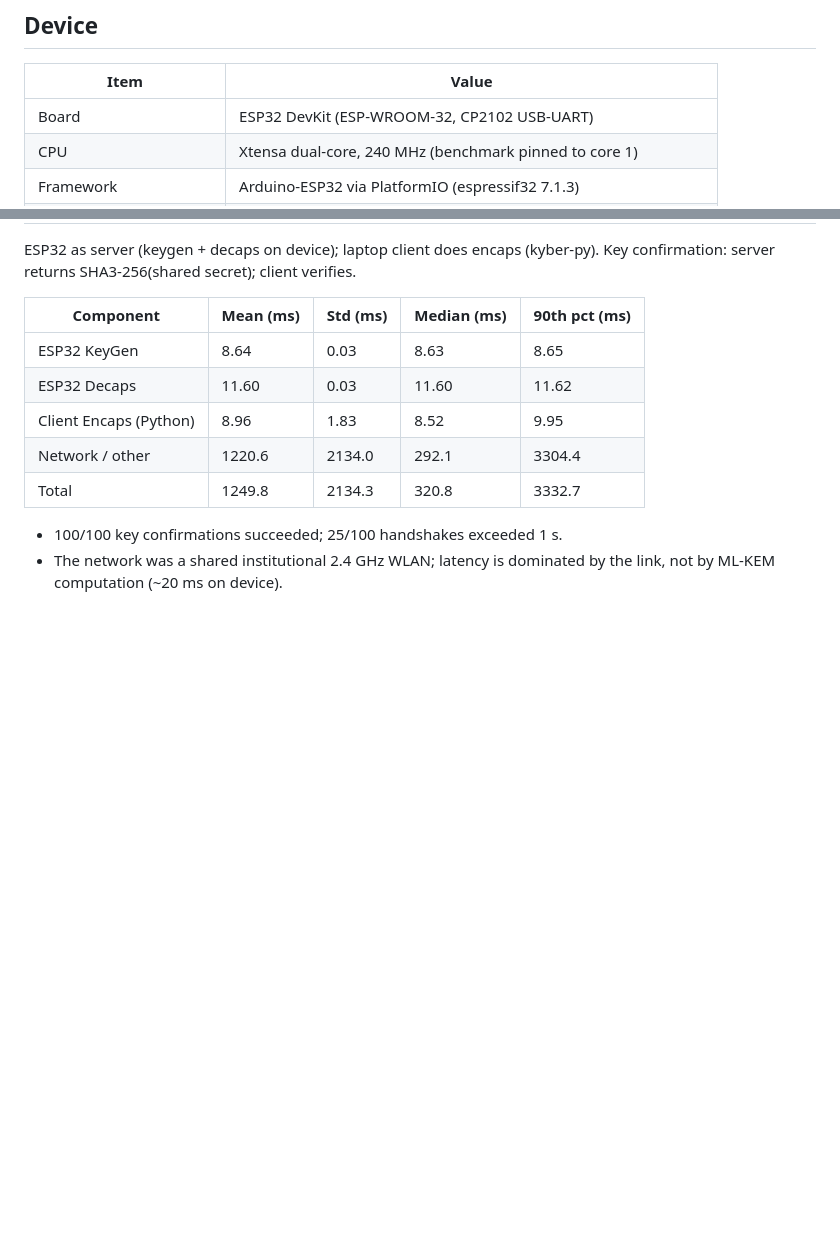
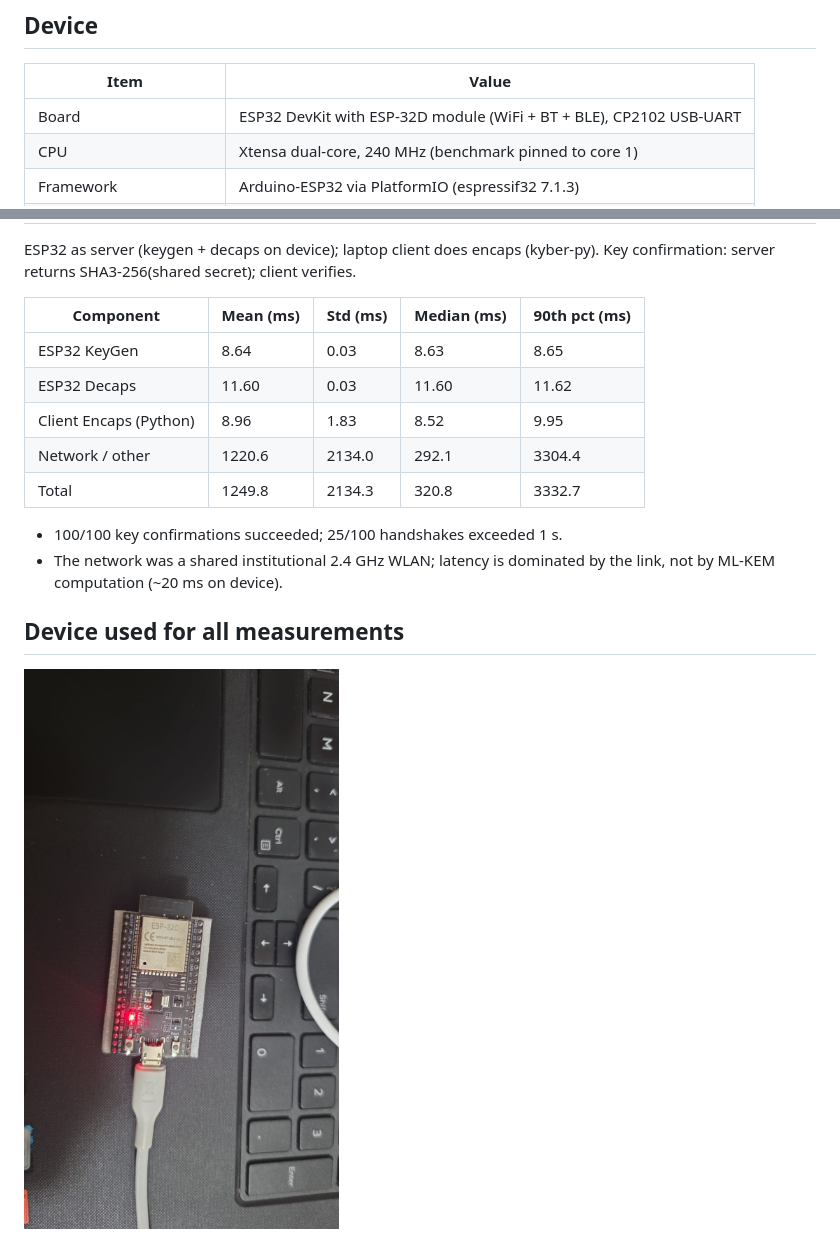
Before and after one commit to zyeemzia/pqc-deception-honeypot, a Markdown page: docs/hardware_measurements.md, 2 parts joined by grey strips. Rendered like a GitHub page; pictures changed too: docs/esp32_setup.jpg (added); blank space fills up the shorter version.

```diff
--- a/docs/hardware_measurements.md
+++ b/docs/hardware_measurements.md
@@ -6,7 +6,7 @@ All numbers below were measured on the physical device; raw data is in `eval/`.
 
 | Item | Value |
 |---|---|
-| Board | ESP32 DevKit (ESP-WROOM-32, CP2102 USB-UART) |
+| Board | ESP32 DevKit with ESP-32D module (WiFi + BT + BLE), CP2102 USB-UART |
 | CPU | Xtensa dual-core, 240 MHz (benchmark pinned to core 1) |
 | Framework | Arduino-ESP32 via PlatformIO (espressif32 7.1.3) |
 | ML-KEM implementation | PQClean `ml-kem-768/clean` (portable C, no assembly) |
@@ -41,3 +41,7 @@ Key confirmation: server returns SHA3-256(shared secret); client verifies.
 - 100/100 key confirmations succeeded; 25/100 handshakes exceeded 1 s.
 - The network was a shared institutional 2.4 GHz WLAN; latency is dominated by the
   link, not by ML-KEM computation (~20 ms on device).
+
+## Device used for all measurements
+
+<img src="esp32_setup.jpg" alt="The ESP32 DevKit (ESP-32D module) used for all measurements, connected over USB" width="360">
```
Also changed, not shown: README.md (+5 -0 lines).
